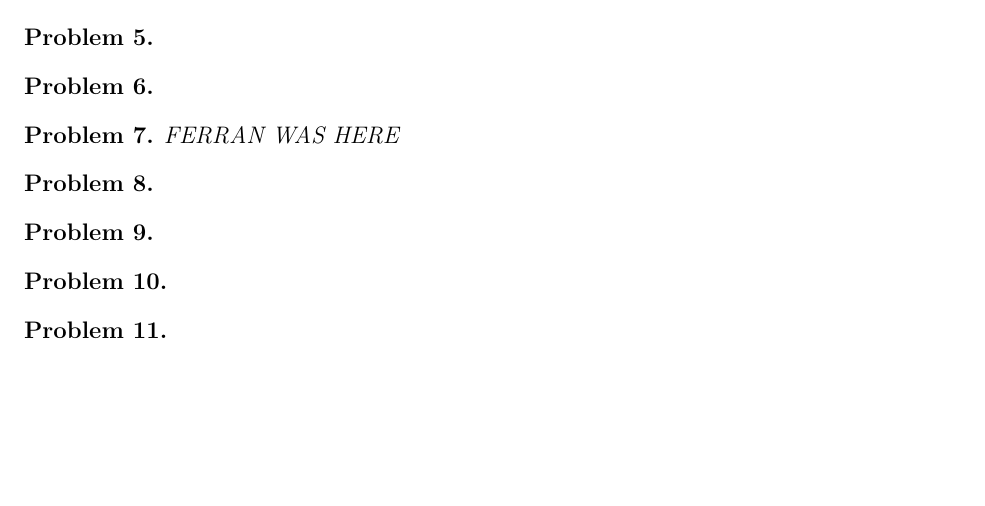
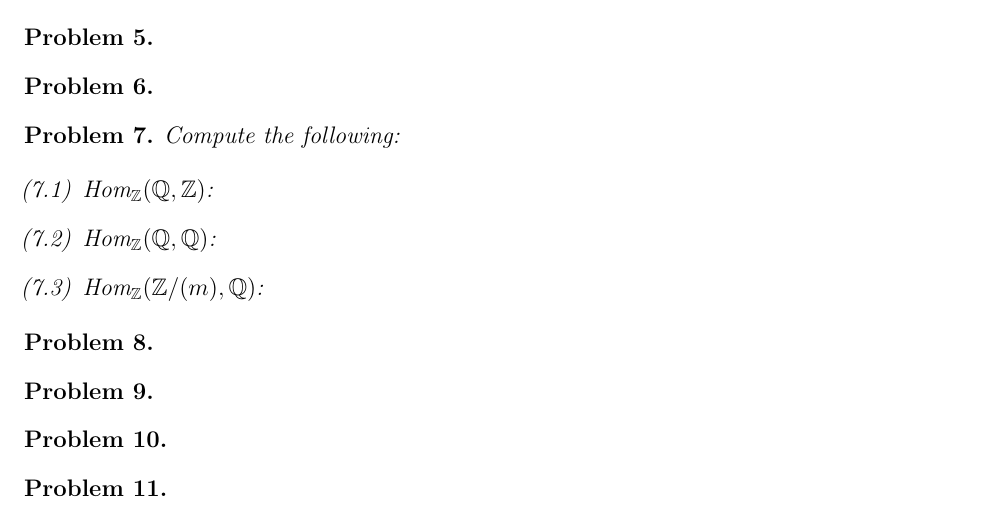
Before and after one commit to ferranEspuna/commutative_algebra, a LaTeX problem sheet (exercises_2.tex, which reads exercises_2/ex_7.tex): part of the page, cut so that both start at the same text, the shorter picture padded with empty space. Compiled offline with pdfLaTeX.

Commit message:
Exercise 7 statement

```diff
--- a/exercises_2/ex_7.tex
+++ b/exercises_2/ex_7.tex
@@ -1,3 +1,10 @@
 \begin{problem}
-    FERRAN WAS HERE
+    Compute the following:
+
+    \begin{enumerate}[label=(\theproblem.\arabic*),ref=\theproblem.\arabic*]
+        \item $\text{Hom}_{\mathbb{Z}}(\mathbb{Q}, \mathbb{Z})$:
+        \item $\text{Hom}_{\mathbb{Z}}(\mathbb{Q}, \mathbb{Q})$:
+        \item $\text{Hom}_{\mathbb{Z}}(\mathbb{Z}/(m), \mathbb{Q})$:
+
+    \end{enumerate}
 \end{problem}
```
